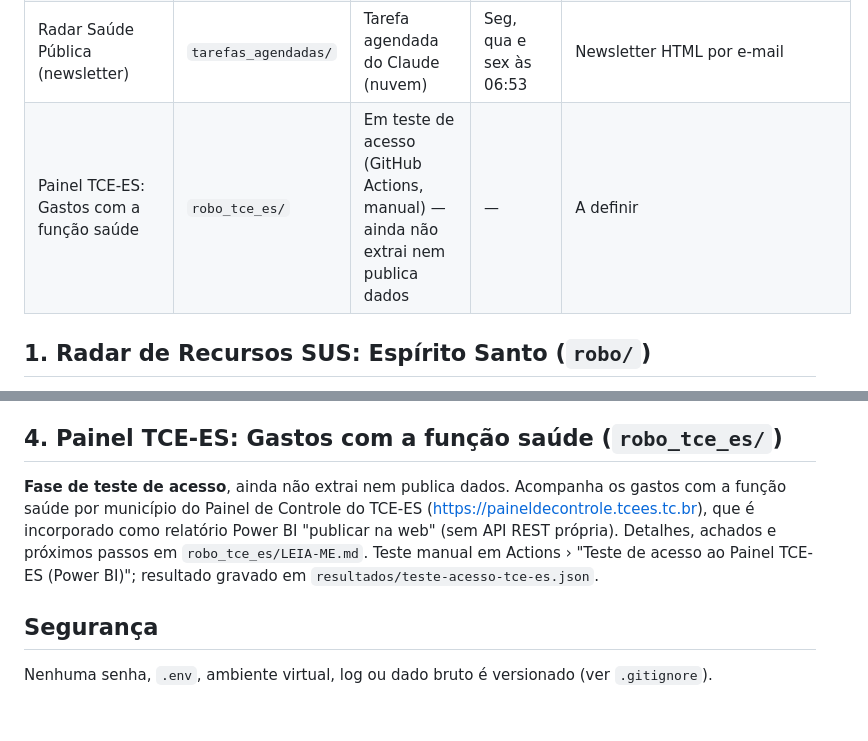
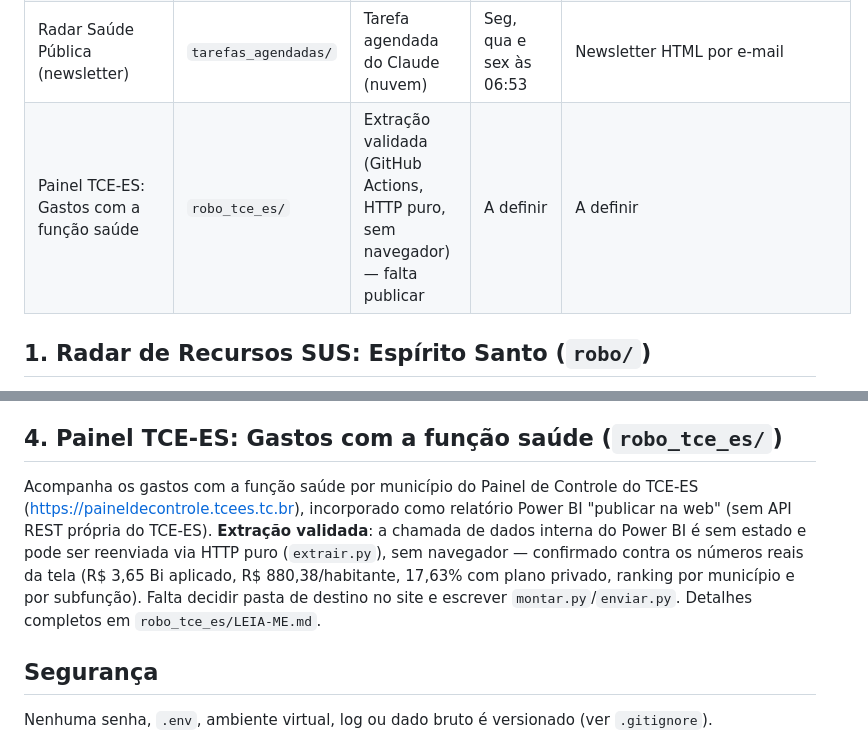
Before and after one commit to rafaelpartelli/roboms, a Markdown page: README.md, 2 parts joined by grey strips. Drawn GitHub-style; blank space fills up the shorter version.

Commit message:
Atualiza documentacao: extracao do Painel TCE-ES validada via HTTP puro
Co-Authored-By: Claude Sonnet 5 <noreply@anthropic.com>
Claude-Session: https://claude.ai/code/session_015scANPSp6mxa13Ks7mWZMp

```diff
--- a/README.md
+++ b/README.md
@@ -7,7 +7,7 @@ Robôs de Rafael Partelli para acesso a dados do Ministério da Saúde e monitor
 | Radar de Recursos SUS: Espírito Santo (InvestSUS/FNS) | `robo/` | Computador do Rafael (cron); GitHub Actions só manual | Diária | https://partelli.pro/gestor/recursos/ |
 | Radar Diário de Portarias MS (DOU/INLABS) | `robo_dou/` | **Hostinger** (cron, dias úteis 8h30 e 11h00). Versão local desativada em 15/10/2026 | Dias úteis | https://partelli.pro/radar/ |
 | Radar Saúde Pública (newsletter) | `tarefas_agendadas/` | Tarefa agendada do Claude (nuvem) | Seg, qua e sex às 06:53 | Newsletter HTML por e-mail |
-| Painel TCE-ES: Gastos com a função saúde | `robo_tce_es/` | Em teste de acesso (GitHub Actions, manual) — ainda não extrai nem publica dados | — | A definir |
+| Painel TCE-ES: Gastos com a função saúde | `robo_tce_es/` | Extração validada (GitHub Actions, HTTP puro, sem navegador) — falta publicar | A definir | A definir |
 
 ## 1. Radar de Recursos SUS: Espírito Santo (`robo/`)
 
@@ -43,7 +43,7 @@ Cópia de referência da instrução da tarefa agendada do Claude que produz a n
 
 ## 4. Painel TCE-ES: Gastos com a função saúde (`robo_tce_es/`)
 
-**Fase de teste de acesso**, ainda não extrai nem publica dados. Acompanha os gastos com a função saúde por município do Painel de Controle do TCE-ES (https://paineldecontrole.tcees.tc.br), que é incorporado como relatório Power BI "publicar na web" (sem API REST própria). Detalhes, achados e próximos passos em `robo_tce_es/LEIA-ME.md`. Teste manual em Actions › "Teste de acesso ao Painel TCE-ES (Power BI)"; resultado gravado em `resultados/teste-acesso-tce-es.json`.
+Acompanha os gastos com a função saúde por município do Painel de Controle do TCE-ES (https://paineldecontrole.tcees.tc.br), incorporado como relatório Power BI "publicar na web" (sem API REST própria do TCE-ES). **Extração validada**: a chamada de dados interna do Power BI é sem estado e pode ser reenviada via HTTP puro (`extrair.py`), sem navegador — confirmado contra os números reais da tela (R$ 3,65 Bi aplicado, R$ 880,38/habitante, 17,63% com plano privado, ranking por município e por subfunção). Falta decidir pasta de destino no site e escrever `montar.py`/`enviar.py`. Detalhes completos em `robo_tce_es/LEIA-ME.md`.
 
 ## Segurança
 
```
Also changed, not shown: robo_tce_es/LEIA-ME.md (+80 -21 lines).
